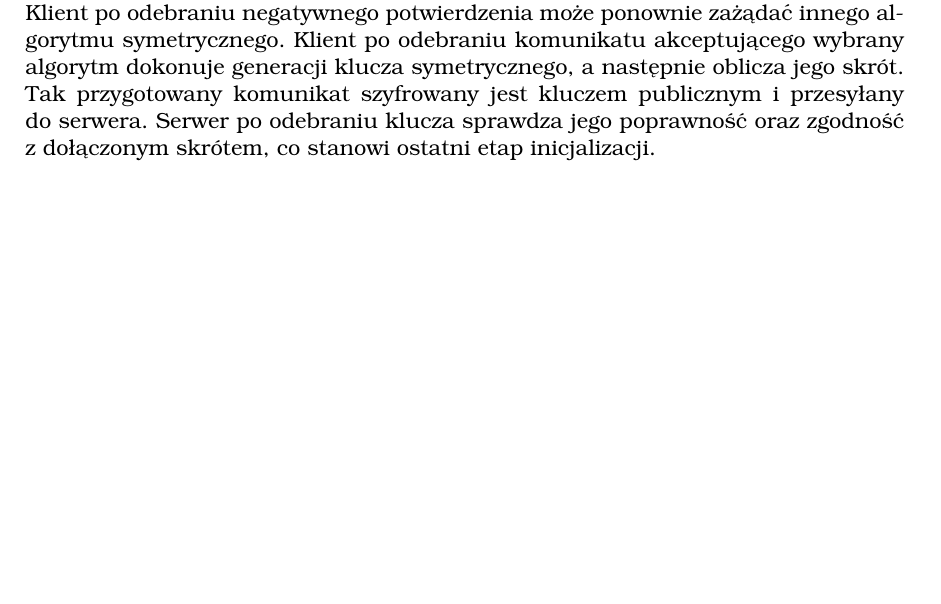
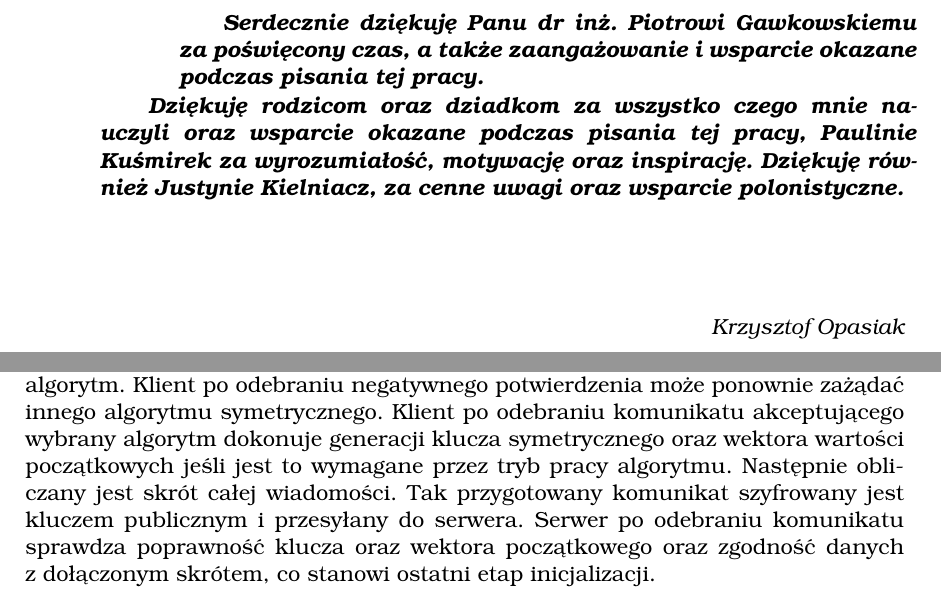
Before and after one commit to ups100/inz_txt, a LaTeX thesis (tex/main.tex, which reads tex/projekt.tex, tex/title.tex): part of page 55 of 89 before the commit and two parts of pages 4 and 56 of 90 after it, the two joined at a grey line, cut at the place of the change, the shorter picture padded with empty space. Compiled offline with pdfLaTeX.

Commit message:
Final version
Signed-off-by: Krzysztof Opasiak <ups100@tlen.pl>

```diff
--- a/tex/projekt.tex
+++ b/tex/projekt.tex
@@ -455,11 +455,13 @@ algorytmu, do klienta odsyłany jest komunikat akceptujący lub
 odrzucający wybrany algorytm. Klient po odebraniu negatywnego
 potwierdzenia może ponownie zażądać innego algorytmu
 symetrycznego. Klient po odebraniu komunikatu akceptującego wybrany
-algorytm dokonuje generacji klucza symetrycznego, a~następnie oblicza
-jego skrót. Tak przygotowany komunikat szyfrowany jest kluczem
-publicznym i~przesyłany do serwera. Serwer po odebraniu klucza
-sprawdza jego poprawność oraz zgodność z~dołączonym skrótem, co
-stanowi ostatni etap inicjalizacji.
+algorytm dokonuje generacji klucza symetrycznego oraz wektora wartości
+początkowych jeśli jest to wymagane przez tryb pracy algorytmu.
+Następnie obliczany jest skrót całej wiadomości. Tak przygotowany
+komunikat szyfrowany jest kluczem publicznym i~przesyłany do
+serwera. Serwer po odebraniu komunikatu sprawdza poprawność klucza
+oraz wektora początkowego oraz zgodność danych z~dołączonym skrótem,
+co stanowi ostatni etap inicjalizacji.
 
 \begin{table}[H]
 \centering
--- a/tex/title.tex
+++ b/tex/title.tex
@@ -189,3 +192,21 @@
+\begin{tabular}{p{1.5cm}p{13cm}}
+ & \hspace{1em} \textbf{ {\em Serdecznie dziękuję Panu dr
+      inż. Piotrowi Gawkowskiemu za poświęcony czas, a~także
+      zaangażowanie i~wsparcie okazane podczas pisania tej pracy.} }
+
+\end{tabular}
+
+\begin{tabular}{p{0.1cm}p{14.4cm}}
+ & \hspace{1em} \textbf{ {\em Dziękuję rodzicom oraz dziadkom za
+      wszystko czego mnie nauczyli oraz wsparcie okazane podczas
+      pisania tej pracy, \mbox{Paulinie} \mbox{Kuśmirek} za wyrozumiałość, motywację
+      oraz inspirację. Dziękuję również \mbox{Justynie} Kielniacz, za cenne
+      uwagi oraz wsparcie polonistyczne.}}
+\end{tabular}
+
+\vspace{2cm}
+
+\hfill {\em Krzysztof Opasiak}
 \end{titlepage}
 
 % ex: set tabstop=4 shiftwidth=4 softtabstop=4 noexpandtab fileformat=unix filetype=tex spelllang=pl,en spell:
```
Also changed, not shown: tex/main.tex (+3 -0 lines), kopasiak_msc.pdf, tex/projekt.tex (12 more changed lines), tex/title.tex (3 more changed lines).
